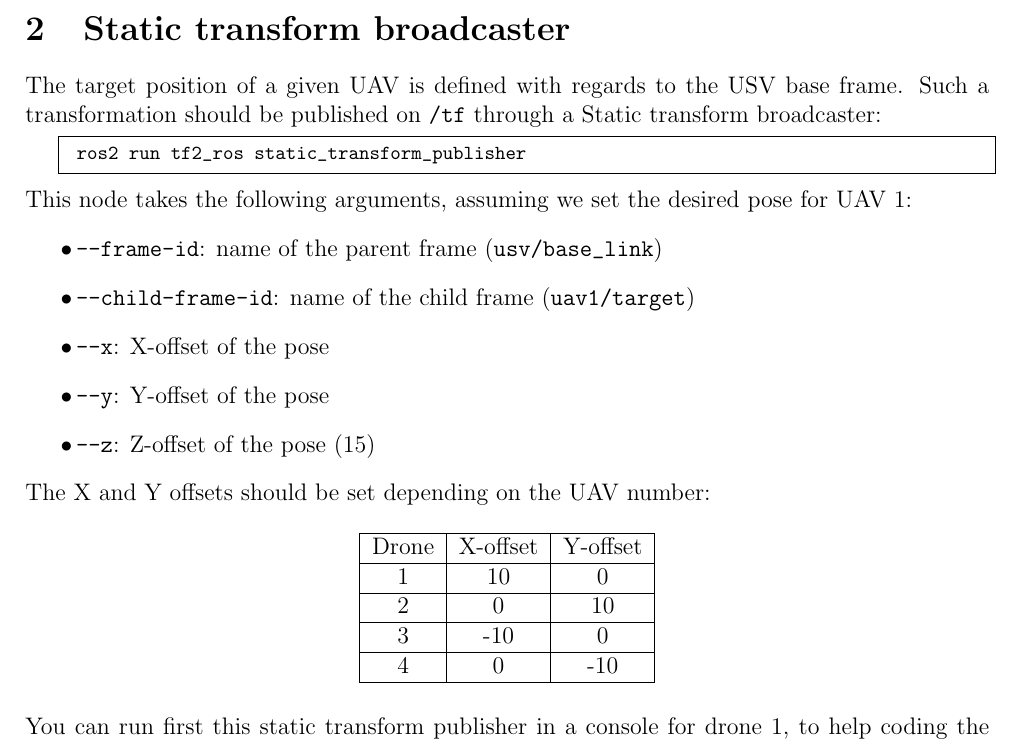
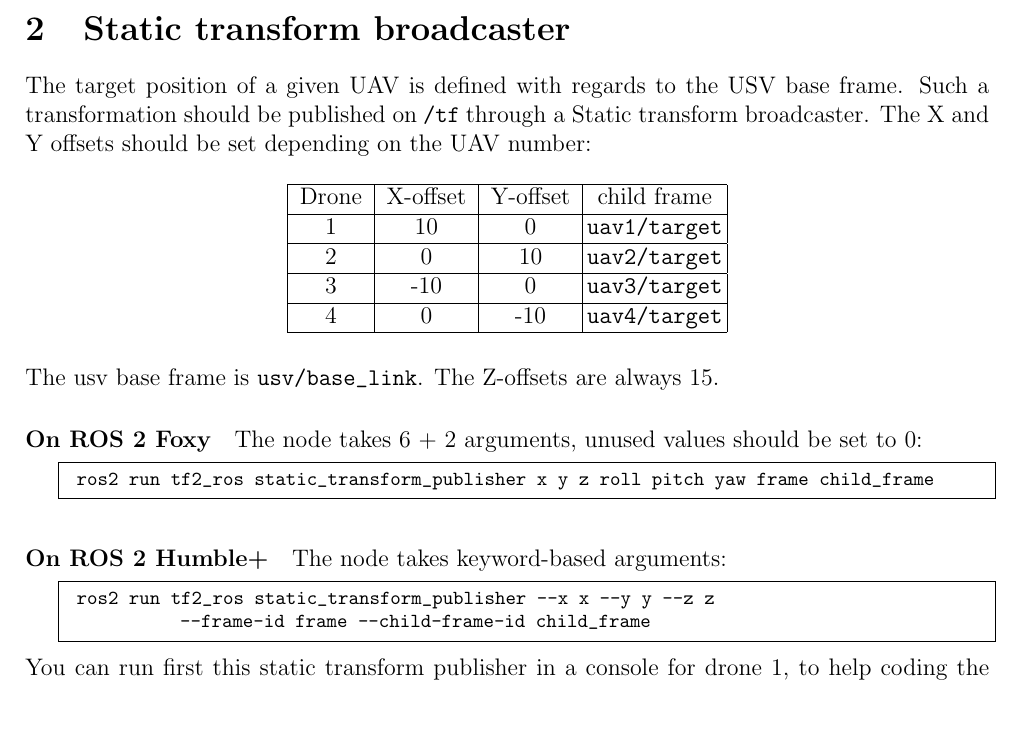
Before and after one commit to oKermorgant/ecn_2023, a LaTeX document (subject/ecn_2023.tex): part of page 2 of 4, cut so that both start at the same text, the shorter picture padded with empty space. The pictures show the PDF file subject/ecn_2023.pdf that the author committed with the source.

Commit message:
update static transform br

```diff
--- a/subject/ecn_2023.tex
+++ b/subject/ecn_2023.tex
@@ -49,29 +49,33 @@ The nodes should be run in the namespaces \okt{uav1} $\hdots$ \okt{uav4}.
 
 \section{Static transform broadcaster}
 
-The target position of a given UAV is defined with regards to the USV base frame. Such a transformation should be published on \okt{/tf} through a Static transform broadcaster:
-\begin{bashcodelarge}
- ros2 run tf2_ros static_transform_publisher
-\end{bashcodelarge}
-This node takes the following arguments, assuming we set the desired pose for UAV 1:
-\begin{itemize}
- \item \okt{--frame-id}: name of the parent frame (\okt{usv/base_link})
- \item \okt{--child-frame-id}: name of the child frame (\okt{uav1/target})
- \item \okt{--x}: X-offset of the pose
- \item \okt{--y}: Y-offset of the pose
- \item \okt{--z}: Z-offset of the pose (15)
-\end{itemize}
-
-The X and Y offsets should be set depending on the UAV number:
+The target position of a given UAV is defined with regards to the USV base frame. Such a transformation should be published on \okt{/tf} through a Static transform broadcaster. The X and Y offsets should be set depending on the UAV number:
  \begin{table}[h]\centering
-  \begin{tabular}{|c|c|c|}\hline
-   Drone & X-offset & Y-offset \\\hline
-   1 & 10 & 0 \\\hline
-   2& 0 &10 \\\hline
-   3 & -10 & 0 \\\hline
-   4 & 0 & -10 \\\hline
+  \begin{tabular}{|c|c|c|c|}\hline
+   Drone & X-offset & Y-offset & child frame \\\hline
+   1 & 10 & 0 & \okt{uav1/target}\\\hline
+   2& 0 &10 &\okt{uav2/target}\\\hline
+   3 & -10 & 0 &\okt{uav3/target}\\\hline
+   4 & 0 & -10 &\okt{uav4/target}\\\hline
   \end{tabular}
  \end{table}
+
+ The usv base frame is \okt{usv/base_link}. The Z-offsets are always 15.
+
+
+\paragraph{On ROS 2 Foxy}
+
+The node takes 6 + 2 arguments, unused values should be set to 0:
+\begin{bashcodelarge}
+ ros2 run tf2_ros static_transform_publisher x y z roll pitch yaw frame child_frame
+\end{bashcodelarge}
+
+\paragraph{On ROS 2 Humble+} The node takes keyword-based arguments:
+
+\begin{bashcodelarge}
+ ros2 run tf2_ros static_transform_publisher --x x --y y --z z
+            --frame-id frame --child-frame-id child_frame
+\end{bashcodelarge}
 
  You can run first this static transform publisher in a console for drone 1, to help coding the control node.
 
```
Also changed, not shown: subject/ecn_2023.pdf.
